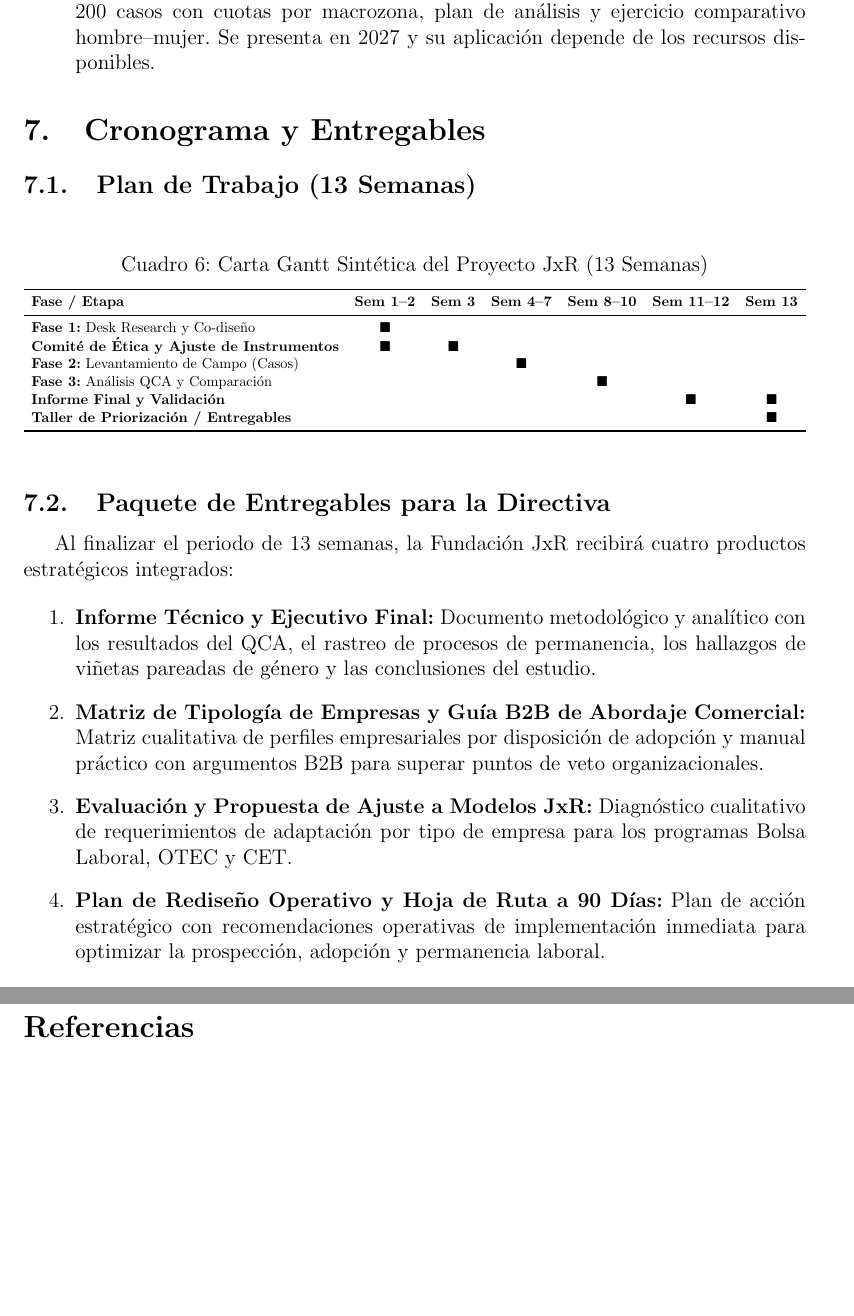
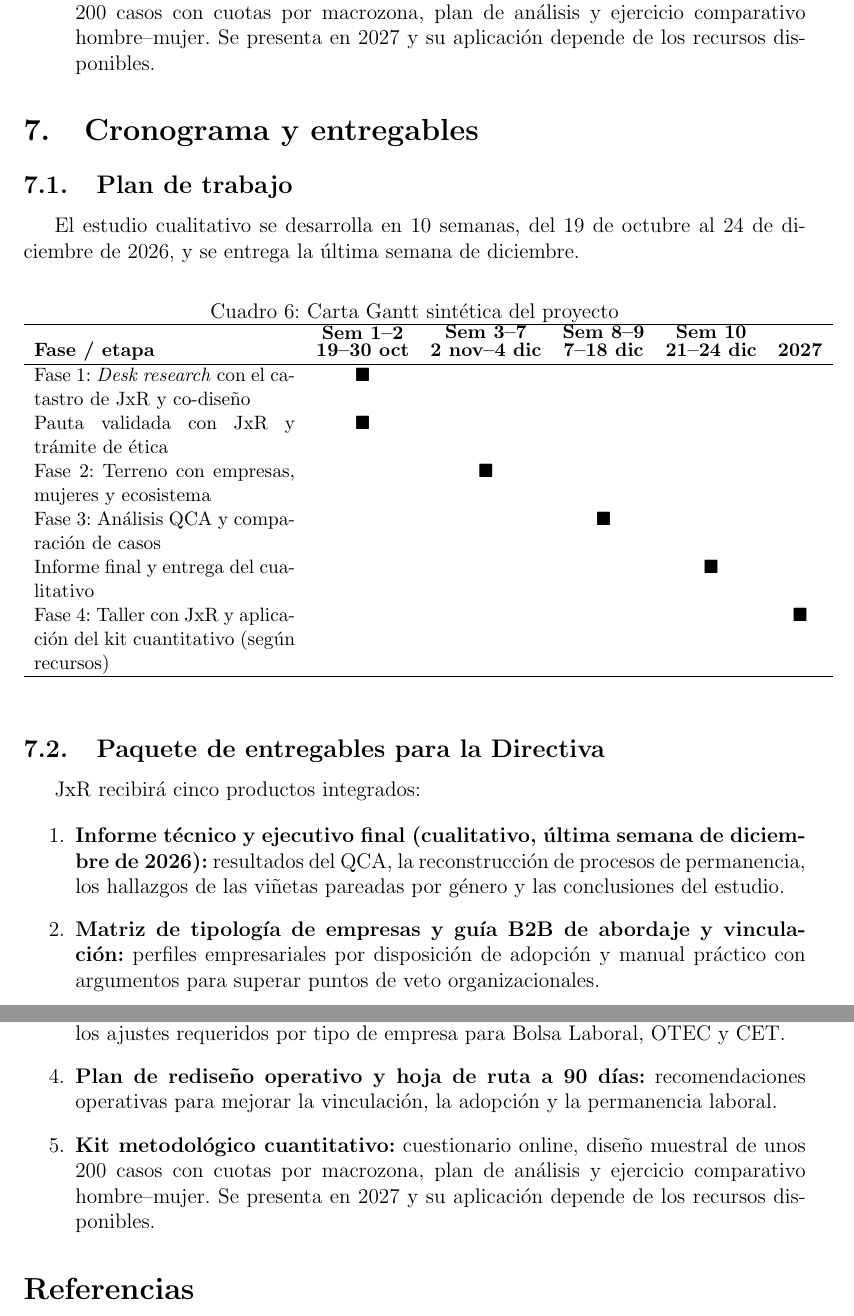
Before and after one commit to vicenterojasmurua/JxR_AIM_Chile_2026, a LaTeX document (latex/main.tex, which reads latex/capitulos/06_anexo_cronograma_y_entregables.tex): two parts of pages 13 and 14 of 14, joined at a grey line, cut so that both start at the same text, the shorter picture padded with empty space. Compiled offline with pdfLaTeX.

Commit message:
Revise section titles and enhance deliverables list
Updated the section titles and table content for clarity and consistency. Added additional deliverables and adjusted the timeline details.

```diff
--- a/latex/capitulos/06_anexo_cronograma_y_entregables.tex
+++ b/latex/capitulos/06_anexo_cronograma_y_entregables.tex
@@ -1,36 +1,36 @@
-\section{Cronograma y Entregables}
+\section{Cronograma y entregables}
 
-\subsection{Plan de Trabajo (13 Semanas)}
+\subsection{Plan de trabajo}
 
-\begin{table}[h]
+El estudio cualitativo se desarrolla en 10 semanas, del 19 de octubre al 24 de diciembre de 2026, y se entrega la última semana de diciembre.
+
+\begin{table}[ht]
 \centering
-\caption{Carta Gantt Sintética del Proyecto JxR (13 Semanas)}
+\small
+\caption{Carta Gantt sintética del proyecto}
 \label{tab:gantt}
-\vspace{0.2cm}
-\small
-\resizebox{\textwidth}{!}{%
-\begin{tabular}{lcccccc}
-\toprule
-\textbf{Fase / Etapa} & \textbf{Sem 1--2} & \textbf{Sem 3} & \textbf{Sem 4--7} & \textbf{Sem 8--10} & \textbf{Sem 11--12} & \textbf{Sem 13} \\
-\midrule
-\textbf{Fase 1:} Desk Research y Co-diseño & \(\blacksquare\) & & & & & \\
-\textbf{Comité de Ética y Ajuste de Instrumentos} & \(\blacksquare\) & \(\blacksquare\) & & & & \\
-\textbf{Fase 2:} Levantamiento de Campo (Casos) & & & \(\blacksquare\) & & & \\
-\textbf{Fase 3:} Análisis QCA y Comparación & & & & \(\blacksquare\) & & \\
-\textbf{Informe Final y Validación} & & & & & \(\blacksquare\) & \(\blacksquare\) \\
-\textbf{Taller de Priorización / Entregables} & & & & & & \(\blacksquare\) \\
-\bottomrule
-\end{tabular}%
-}
+\begin{tabular}{p{5.2cm}cccccc}
+\hline
+\textbf{Fase / etapa} & \textbf{\shortstack{Sem 1--2\\19--30 oct}} & \textbf{\shortstack{Sem 3--7\\2 nov--4 dic}} & \textbf{\shortstack{Sem 8--9\\7--18 dic}} & \textbf{\shortstack{Sem 10\\21--24 dic}} & \textbf{2027} \\
+\hline
+Fase 1: \textit{Desk research} con el catastro de JxR y co-diseño & $\blacksquare$ & & & & \\
+Pauta validada con JxR y trámite de ética & $\blacksquare$ & & & & \\
+Fase 2: Terreno con empresas, mujeres y ecosistema & & $\blacksquare$ & & & \\
+Fase 3: Análisis QCA y comparación de casos & & & $\blacksquare$ & & \\
+Informe final y entrega del cualitativo & & & & $\blacksquare$ & \\
+Fase 4: Taller con JxR y aplicación del kit cuantitativo (según recursos) & & & & & $\blacksquare$ \\
+\hline
+\end{tabular}
 \end{table}
 
-\subsection{Paquete de Entregables para la Directiva}
+\subsection{Paquete de entregables para la Directiva}
 
-Al finalizar el periodo de 13 semanas, la Fundación JxR recibirá cuatro productos estratégicos integrados:
+JxR recibirá cinco productos integrados:
 
 \begin{enumerate}
-    \item \textbf{Informe Técnico y Ejecutivo Final:} Documento metodológico y analítico con los resultados del QCA, el rastreo de procesos de permanencia, los hallazgos de viñetas pareadas de género y las conclusiones del estudio.
-    \item \textbf{Matriz de Tipología de Empresas y Guía B2B de Abordaje Comercial:} Matriz cualitativa de perfiles empresariales por disposición de adopción y manual práctico con argumentos B2B para superar puntos de veto organizacionales.
-    \item \textbf{Evaluación y Propuesta de Ajuste a Modelos JxR:} Diagnóstico cualitativo de requerimientos de adaptación por tipo de empresa para los programas Bolsa Laboral, OTEC y CET.
-    \item \textbf{Plan de Rediseño Operativo y Hoja de Ruta a 90 Días:} Plan de acción estratégico con recomendaciones operativas de implementación inmediata para optimizar la prospección, adopción y permanencia laboral.
+    \item \textbf{Informe técnico y ejecutivo final (cualitativo, última semana de diciembre de 2026):} resultados del QCA, la reconstrucción de procesos de permanencia, los hallazgos de las viñetas pareadas por género y las conclusiones del estudio.
+    \item \textbf{Matriz de tipología de empresas y guía B2B de abordaje y vinculación:} perfiles empresariales por disposición de adopción y manual práctico con argumentos para superar puntos de veto organizacionales.
+    \item \textbf{Evaluación y propuesta de ajuste a los modelos de JxR:} diagnóstico de los ajustes requeridos por tipo de empresa para Bolsa Laboral, OTEC y CET.
+    \item \textbf{Plan de rediseño operativo y hoja de ruta a 90 días:} recomendaciones operativas para mejorar la vinculación, la adopción y la permanencia laboral.
+    \item \textbf{Kit metodológico cuantitativo:} cuestionario online, diseño muestral de unos 200 casos con cuotas por macrozona, plan de análisis y ejercicio comparativo hombre--mujer. Se presenta en 2027 y su aplicación depende de los recursos disponibles.
 \end{enumerate}
```
